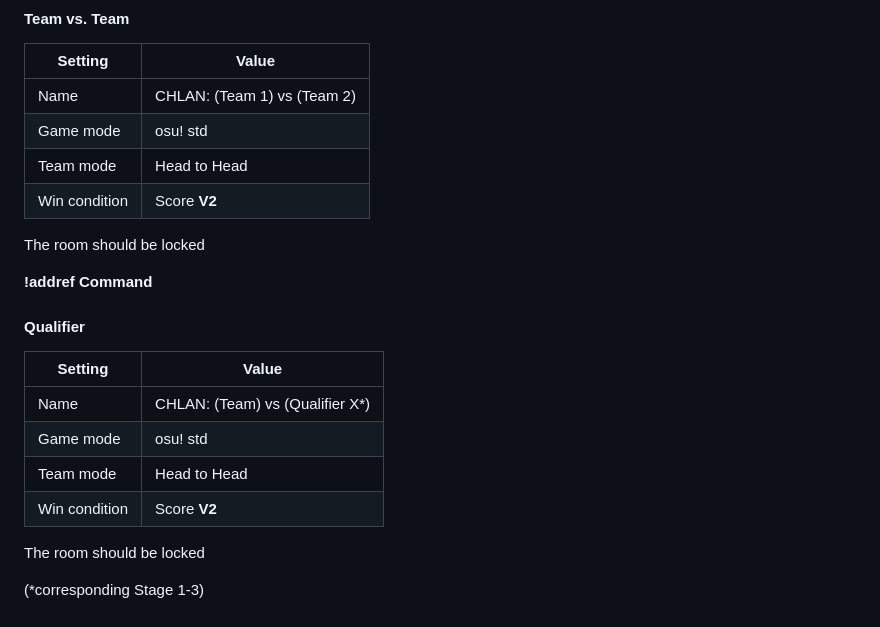
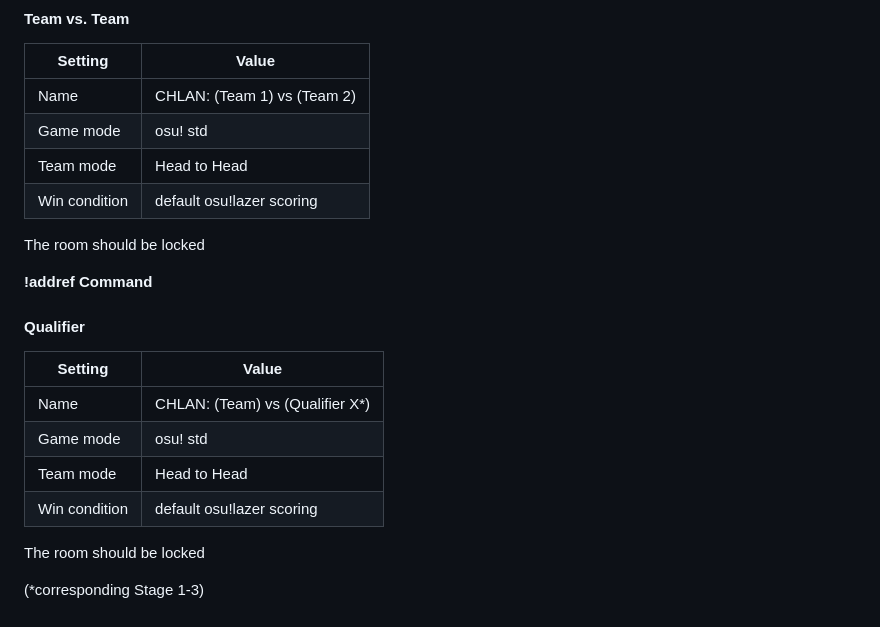
Before and after one commit to runebaas/switzerlan-rules, a Markdown page: rules/tournaments/osu.md, the part around one of its changes. Rendered like a GitHub page.

```diff
--- a/rules/tournaments/osu.md
+++ b/rules/tournaments/osu.md
@@ -107,7 +109,7 @@ the following conditions:
 | Name          | CHLAN: (Team 1) vs (Team 2) |
 | Game mode     | osu! std                        |
 | Team mode     | Head to Head                    |
-| Win condition | Score **V2**                    |
+| Win condition | default osu!lazer scoring       |
 
 The room should be locked
 
@@ -121,7 +123,7 @@ The room should be locked
 | Name          | CHLAN: (Team) vs (Qualifier X*) |
 | Game mode     | osu! std                            |
 | Team mode     | Head to Head                        |
-| Win condition | Score **V2**                        |
+| Win condition | default osu!lazer scoring           |
 
 The room should be locked
 
```
Also changed, not shown: other parts of rules/tournaments/osu.md (+15 -13 lines).
